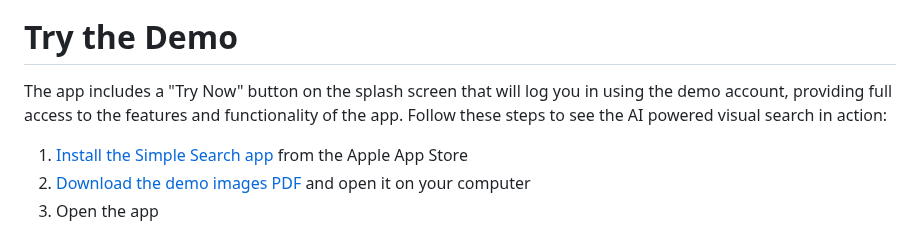
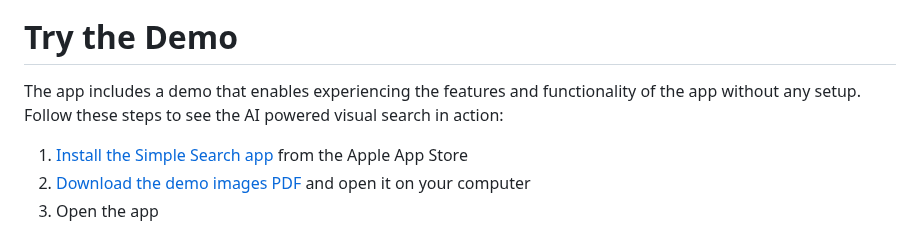
Before and after one commit to waynecarter/simple-intelligence, a Markdown page: README.md, the part around the change. GitHub-like rendering.

Commit message:
Update the demo description

```diff
--- a/README.md
+++ b/README.md
@@ -10,7 +10,7 @@ The app provides real-time search using the devices camera coupled with AI and C
 
 # Try the Demo
 
-The app includes a "Try Now" button on the splash screen that will log you in using the demo account, providing full access to the features and functionality of the app. Follow these steps to see the AI powered visual search in action:
+The app includes a demo that enables experiencing the features and functionality of the app without any setup. Follow these steps to see the AI powered visual search in action:
 
 1) [Install the Simple Search app](https://apps.apple.com/us/app/simple-search/id6504311724) from the Apple App Store
 2) [Download the demo images PDF](https://raw.githubusercontent.com/waynecarter/simple-search/main/images/demo-cards.pdf) and open it on your computer
```
